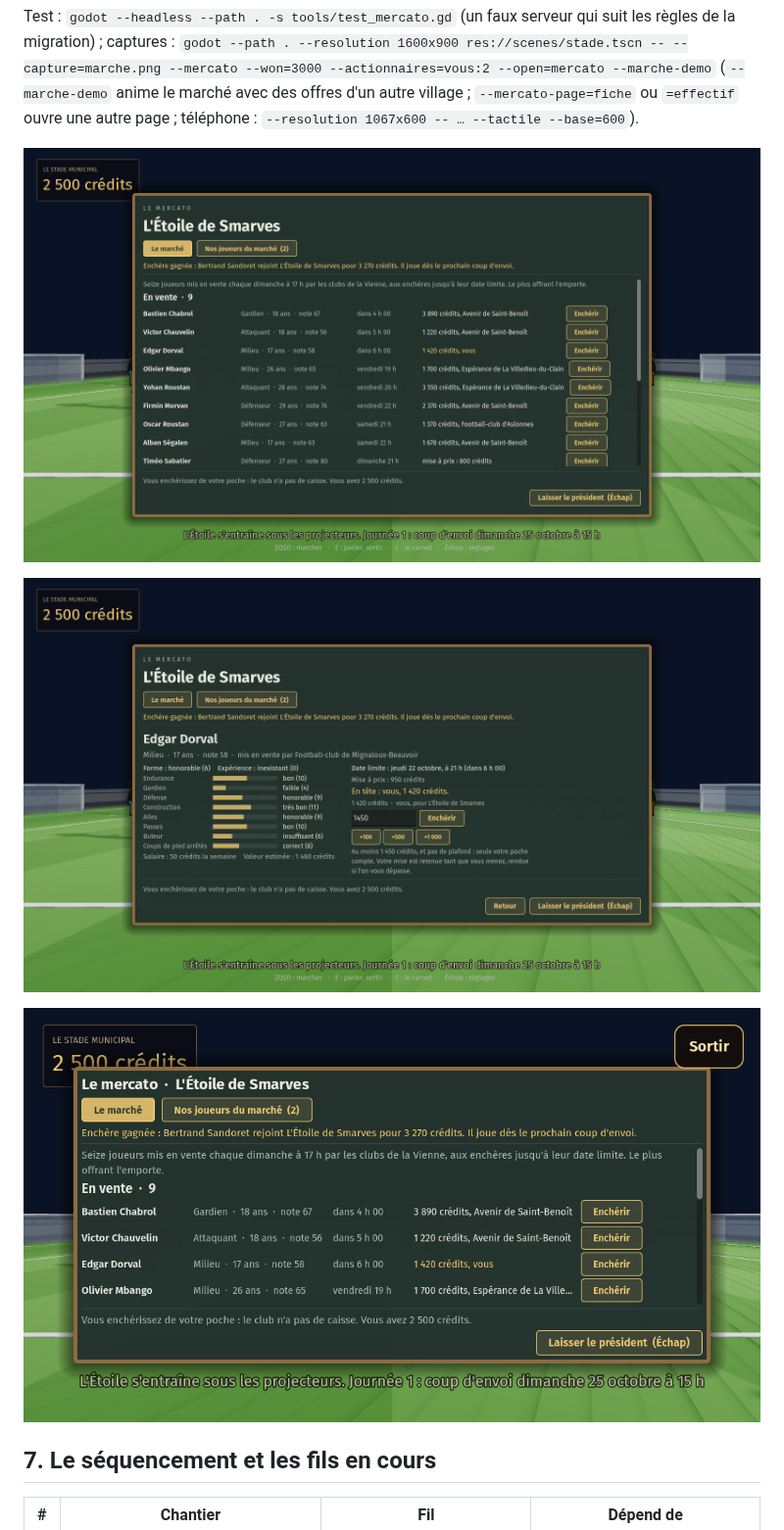
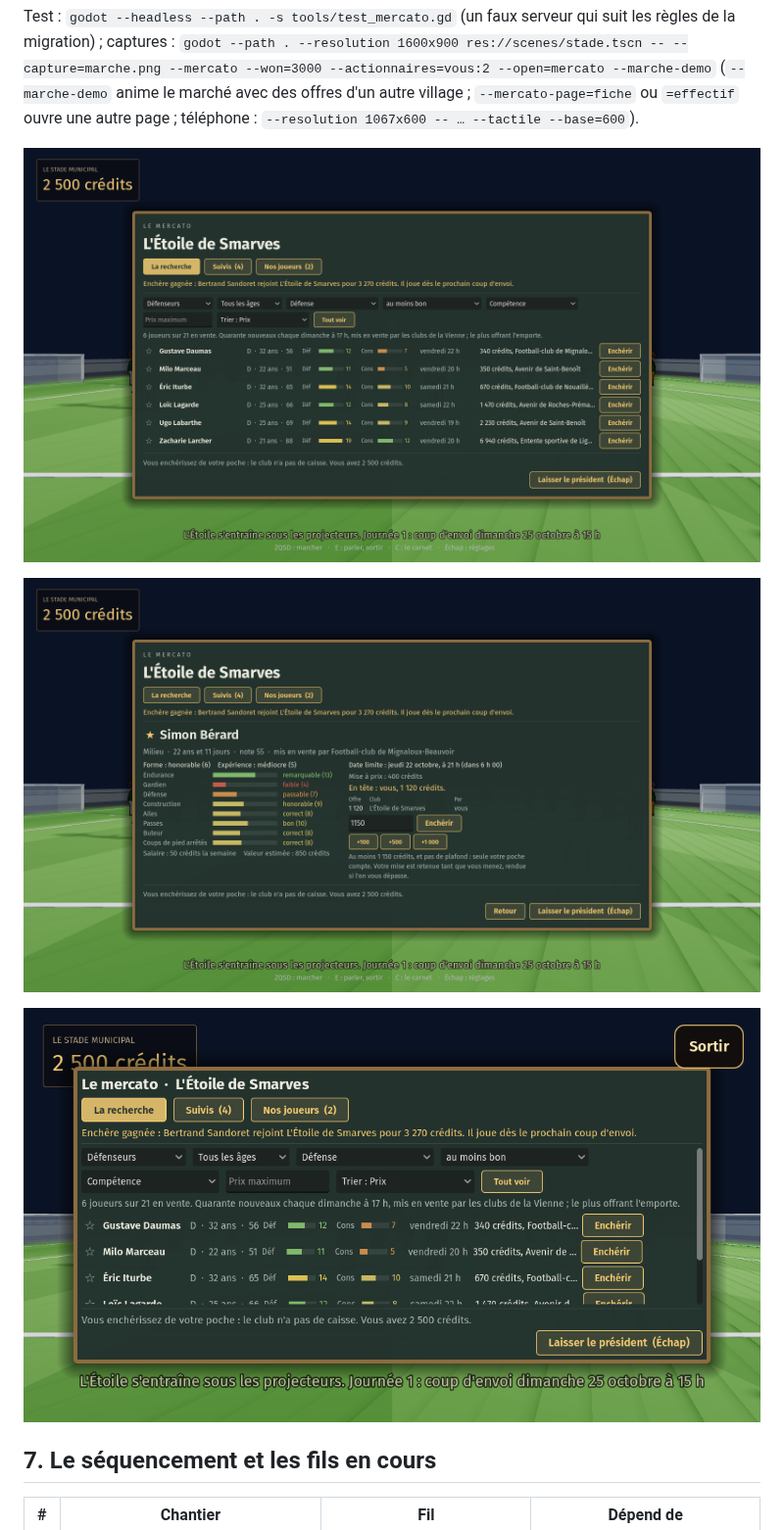
Before and after one commit to chtabay/smarves, a Markdown page: docs/SUITE.md, the part around one of its changes. Shown at 98% size. Rendered like a GitHub page; pictures changed too: docs/captures/mercato-fiche.png, docs/captures/mercato-marche.png (deleted), docs/captures/mercato-recherche.png (added).

```diff
--- a/docs/SUITE.md
+++ b/docs/SUITE.md
@@ -371,7 +372,7 @@ Un type de plus fait monter la version du socle ; un paquet qui s'en sert le dem
 
    Test : `godot --headless --path . -s tools/test_mercato.gd` (un faux serveur qui suit les règles de la migration) ; captures : `godot --path . --resolution 1600x900 res://scenes/stade.tscn -- --capture=marche.png --mercato --won=3000 --actionnaires=vous:2 --open=mercato --marche-demo` (`--marche-demo` anime le marché avec des offres d'un autre village ; `--mercato-page=fiche` ou `=effectif` ouvre une autre page ; téléphone : `--resolution 1067x600 -- … --tactile --base=600`).
 
-   ![Le marché de la semaine : les lots ouverts, la date limite, le prix et qui mène](captures/mercato-marche.png)
+   ![La recherche de transferts : les bons défenseurs, triés par prix](captures/mercato-recherche.png)
 
    ![La fiche d'un joueur à la Hattrick, et la mise sans plafond](captures/mercato-fiche.png)
 
```
Also changed, not shown: other parts of docs/SUITE.md (+2 -1 lines), 4 other files.
